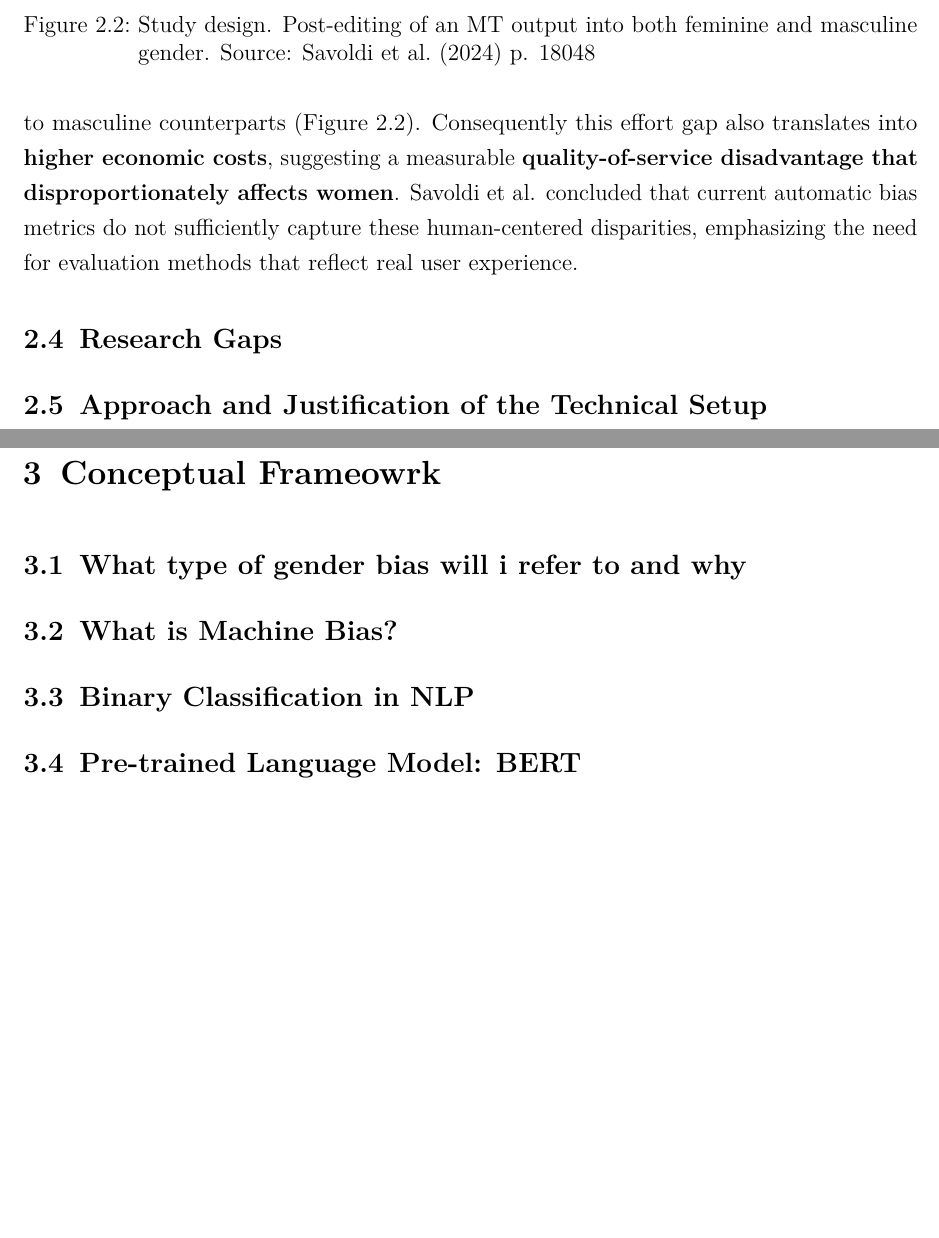
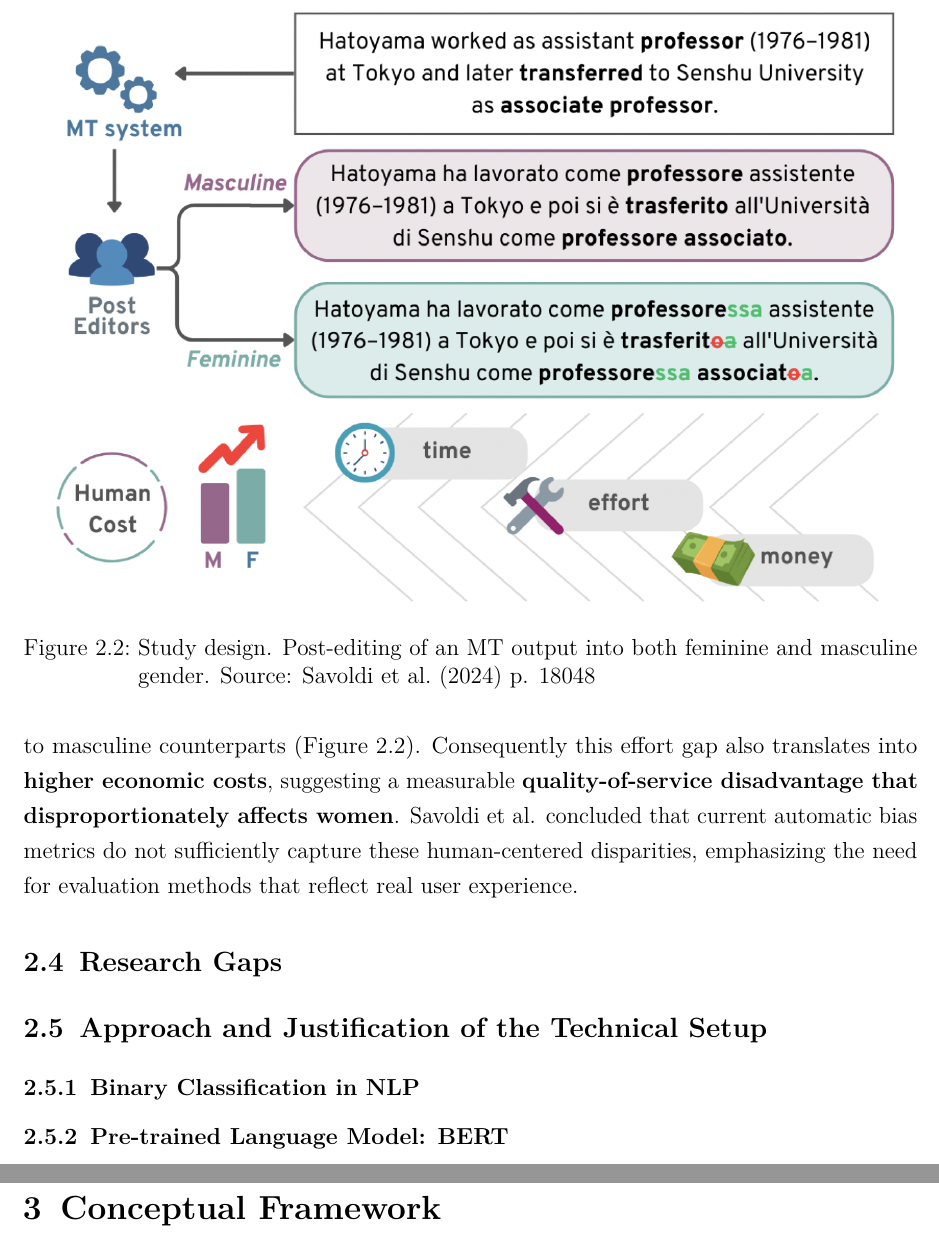
Before and after one commit to phmkhali/bias-detector-en-de, a LaTeX thesis (thesis/main.tex, which reads thesis/Chapters/conceptual_framework.tex, thesis/Chapters/related_work.tex): two parts of pages 21 and 22 of 29, joined at a grey line, cut so that both start at the same text, the shorter picture padded with empty space. Compiled offline with pdfLaTeX.

Commit message:
Starting impl

```diff
--- a/thesis/Chapters/conceptual_framework.tex
+++ b/thesis/Chapters/conceptual_framework.tex
@@ -1,24 +1 @@
-\chapter{Conceptual Frameowrk}
-
-\section{What type of gender bias will i refer to and why}
-% what is bias
-% what is gender bias - basics
-% types of biases, what counts as it
-% statistics and prove how it affects people
-
-\section{What is Machine Bias?}
-% what is bias in NLP - basics
-% how training data affects bias generally
-% challenges
-
-
-\section{Binary Classification in NLP}
-% What binary classification is
-% Why it fits your task (biased vs. not biased)
-% Common algorithms used (just mention; detail comes in practical part)
-% How input features are represented (e.g. embeddings)
-
-\section{Pre-trained Language Model: BERT}
-% what is bert
-% how it works
-% how i am planning to use it
+\chapter{Conceptual Framework}
--- a/thesis/Chapters/related_work.tex
+++ b/thesis/Chapters/related_work.tex
@@ -174,3 +174,16 @@ Furthermore, a study by \citet{savoldiWhatHarmQuantifying2024} employed behavior
 % --------------------------------------------------------------------------------
 
 \section{Approach and Justification of the Technical Setup}
+
+
+
+\subsection{Binary Classification in NLP}
+% What binary classification is
+% Why it fits your task (biased vs. not biased)
+% Common algorithms used (just mention; detail comes in practical part)
+% How input features are represented (e.g. embeddings)
+
+\subsection{Pre-trained Language Model: BERT}
+% what is bert
+% how it works
+% how i am planning to use it
```
Also changed, not shown: thesis/Chapters/old_related_work.tex (+0 -15 lines), thesis/main.pdf, thesis/Chapters/related_work.tex (4 more changed lines).
